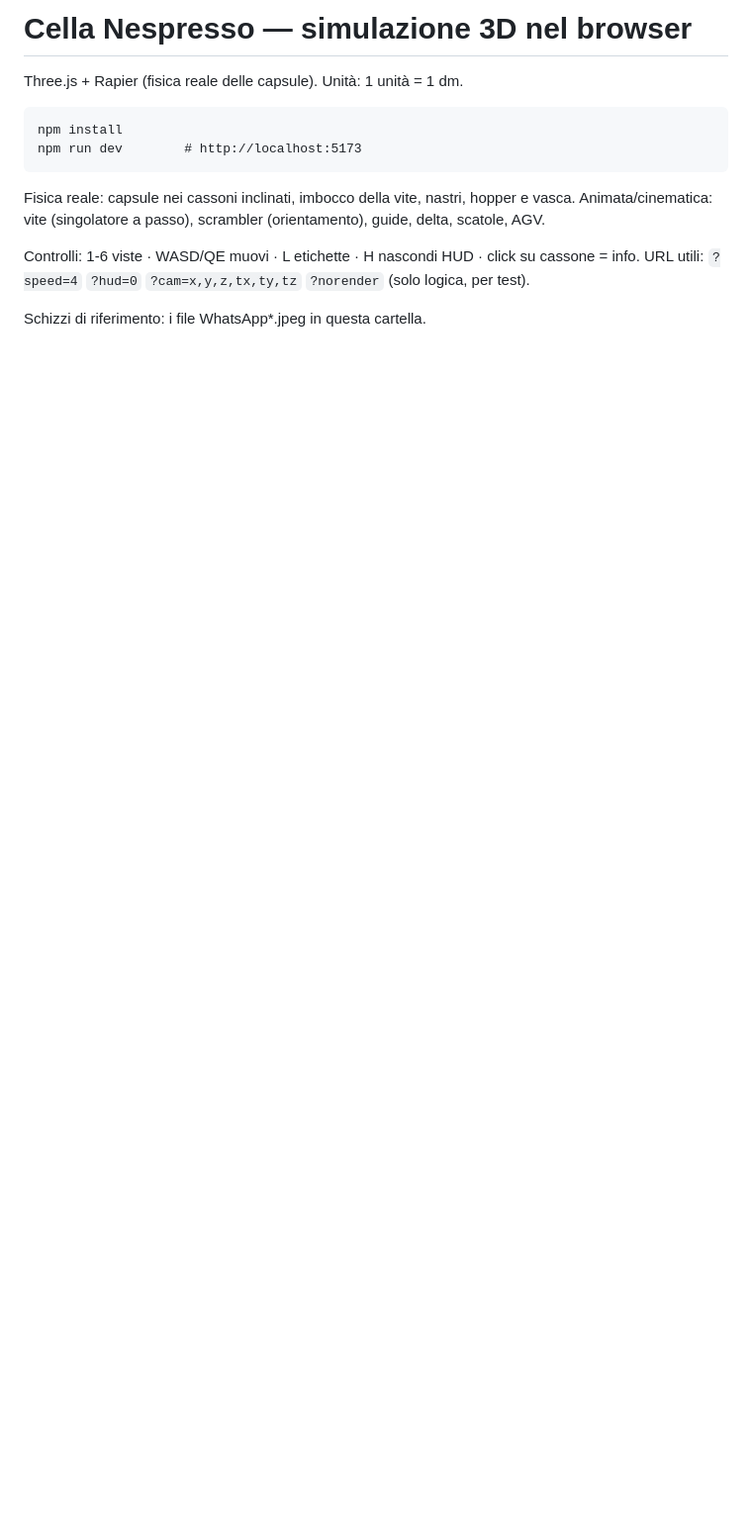
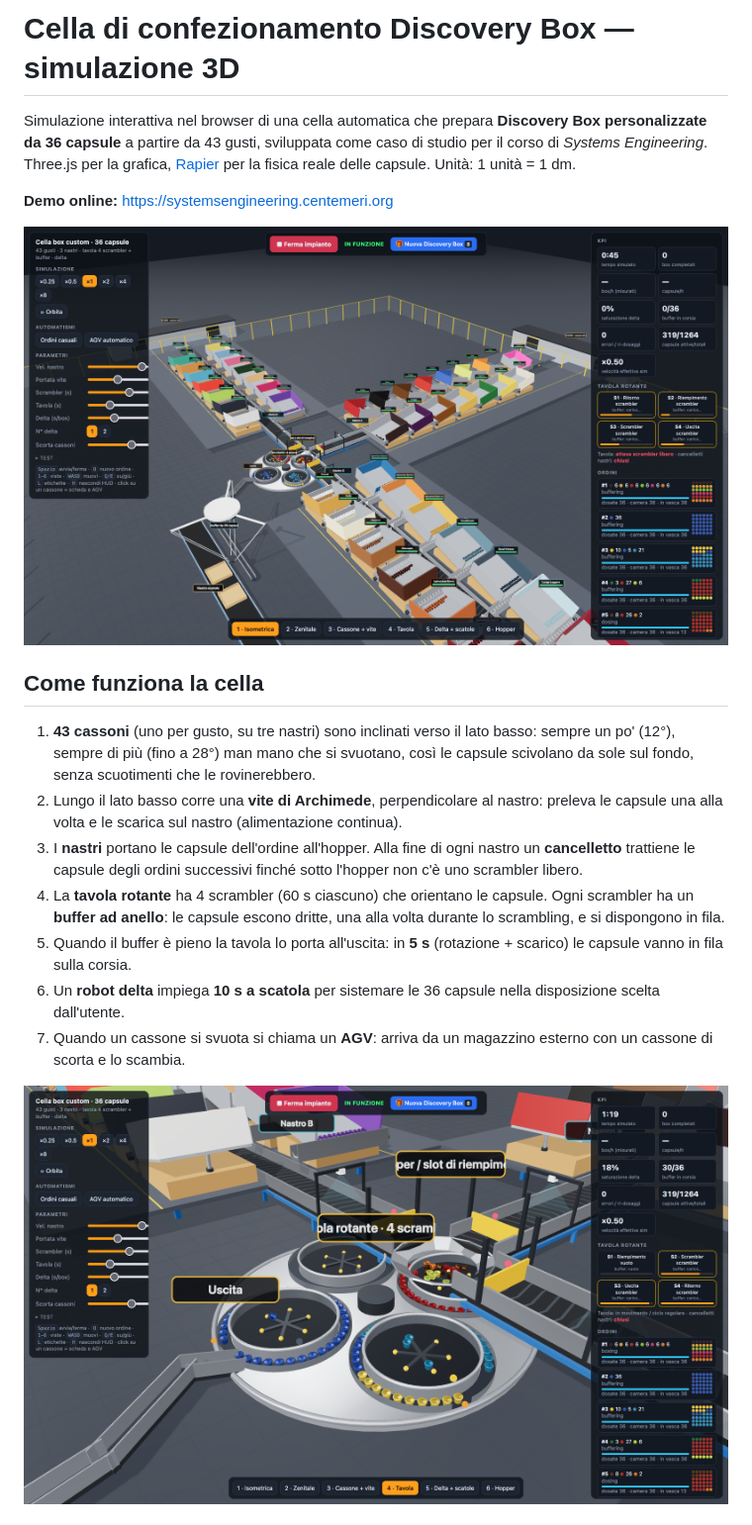
Before and after one commit to frartenzo/systems-engineering-box-cell, a Markdown page: README.md, the part around one of its changes. Shown at 99% size. Drawn GitHub-style; pictures changed too: docs/02-impianto.png (added), docs/03-tavola-buffer-ad-anello.png (added); blank space fills up the shorter version.

Commit message:
Cancelletti sui nastri, ordini serializzati, buffer riempito durante lo scrambling, AGV con camera, carico GPU ridotto, deploy su Pi
Co-Authored-By: Claude Sonnet 5.5 <noreply@anthropic.com>

```diff
--- a/README.md
+++ b/README.md
@@ -1,14 +1,26 @@
-# Cella Nespresso — simulazione 3D nel browser
+# Cella di confezionamento Discovery Box — simulazione 3D
 
-Three.js + Rapier (fisica reale delle capsule). Unità: 1 unità = 1 dm.
+Simulazione interattiva nel browser di una cella automatica che prepara **Discovery Box personalizzate da 36 capsule**
+a partire da 43 gusti, sviluppata come caso di studio per il corso di *Systems Engineering*.
+Three.js per la grafica, [Rapier](https://rapier.rs) per la fisica reale delle capsule. Unità: 1 unità = 1 dm.
 
-    npm install
-    npm run dev        # http://localhost:5173
+**Demo online:** https://systemsengineering.centemeri.org
 
-Fisica reale: capsule nei cassoni inclinati, imbocco della vite, nastri, hopper e vasca.
-Animata/cinematica: vite (singolatore a passo), scrambler (orientamento), guide, delta, scatole, AGV.
+![Impianto completo](docs/02-impianto.png)
 
-Controlli: 1-6 viste · WASD/QE muovi · L etichette · H nascondi HUD · click su cassone = info.
-URL utili: `?speed=4` `?hud=0` `?cam=x,y,z,tx,ty,tz` `?norender` (solo logica, per test).
+## Come funziona la cella
 
-Schizzi di riferimento: i file WhatsApp*.jpeg in questa cartella.
+1. **43 cassoni** (uno per gusto, su tre nastri) sono inclinati verso il lato basso: sempre un po' (12°), sempre di più
+   (fino a 28°) man mano che si svuotano, così le capsule scivolano da sole sul fondo, senza scuotimenti che le rovinerebbero.
+2. Lungo il lato basso corre una **vite di Archimede**, perpendicolare al nastro: preleva le capsule una alla volta e le
+   scarica sul nastro (alimentazione continua).
+3. I **nastri** portano le capsule dell'ordine all'hopper. Alla fine di ogni nastro un **cancelletto** trattiene le capsule
+   degli ordini successivi finché sotto l'hopper non c'è uno scrambler libero.
+4. La **tavola rotante** ha 4 scrambler (60 s ciascuno) che orientano le capsule. Ogni scrambler ha un **buffer ad anello**:
+   le capsule escono dritte, una alla volta durante lo scrambling, e si dispongono in fila.
+5. Quando il buffer è pieno la tavola lo porta all'uscita: in **5 s** (rotazione + scarico) le capsule vanno in fila sulla corsia.
+6. Un **robot delta** impiega **10 s a scatola** per sistemare le 36 capsule nella disposizione scelta dall'utente.
+7. Quando un cassone si svuota si chiama un **AGV**: arriva da un magazzino esterno con un cassone di scorta e lo scambia.
+
+![Tavola rotante con buffer ad anello](docs/03-tavola-buffer-ad-anello.png)
+
```
Also changed, not shown: other parts of README.md (+47 -0 lines), docs/01-menu-discovery-box.png (added), docs/05-delta-scatola.png (added), 8 other files.
